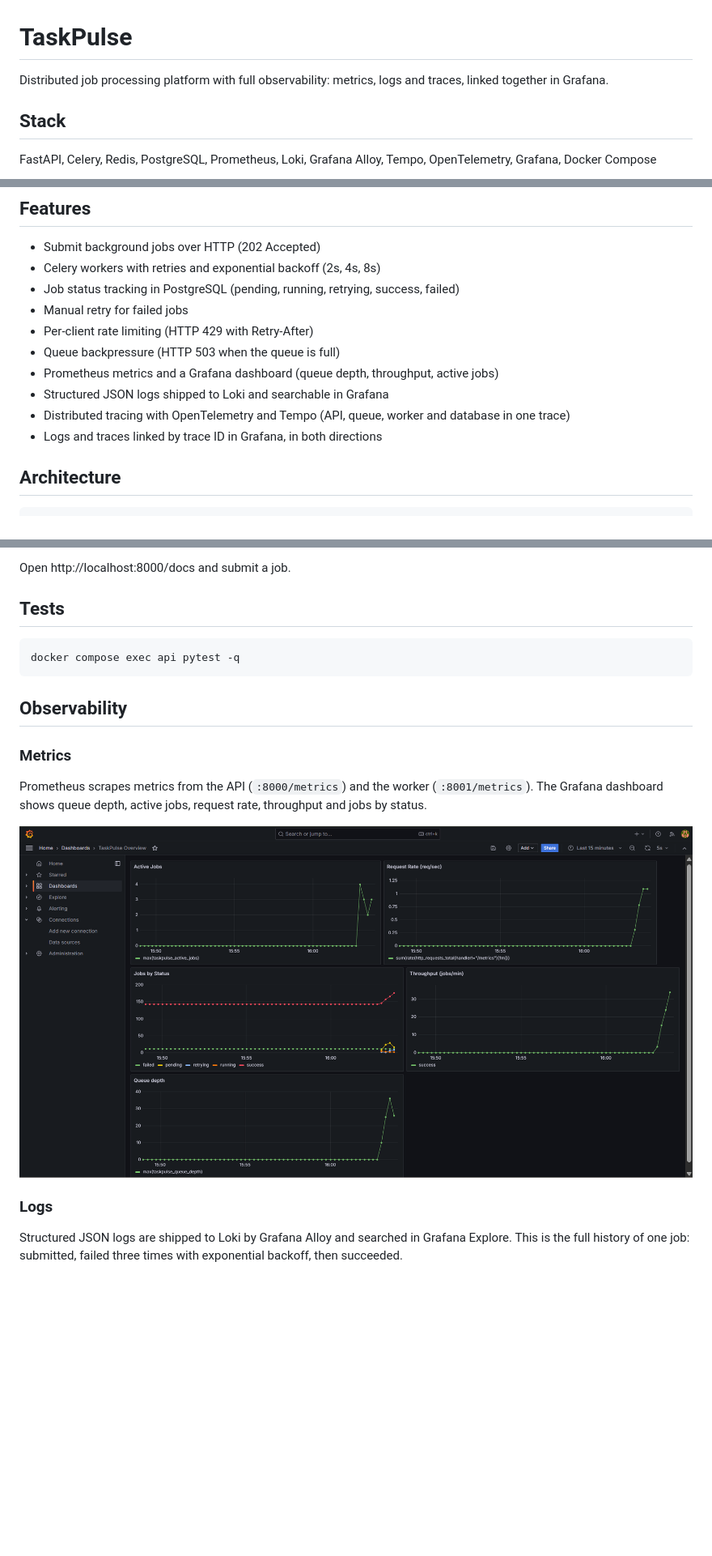
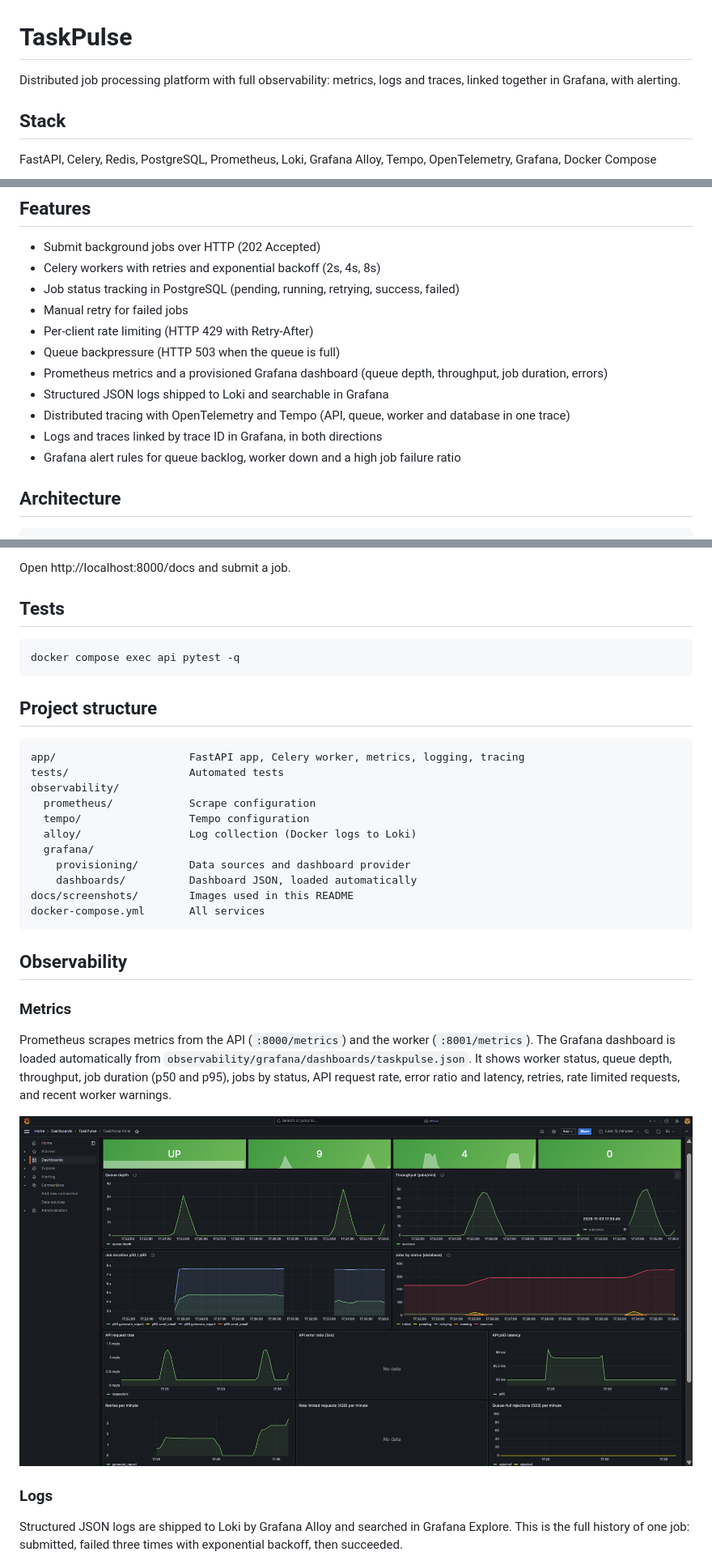
Before and after one commit to hey-its-alam/taskpulse, a Markdown page: README.md, 3 parts joined by grey strips. Shown at 81% size. Rendered like a GitHub page; pictures changed too: docs/screenshots/dashboard-final.png (added); blank space fills up the shorter version.

Commit message:
Day 9: provisioned dashboard, alerts, README

````diff
--- a/README.md
+++ b/README.md
@@ -1,6 +1,6 @@
 # TaskPulse
 
-Distributed job processing platform with full observability: metrics, logs and traces, linked together in Grafana.
+Distributed job processing platform with full observability: metrics, logs and traces, linked together in Grafana, with alerting.
 
 ## Stack
 FastAPI, Celery, Redis, PostgreSQL, Prometheus, Loki, Grafana Alloy, Tempo, OpenTelemetry, Grafana, Docker Compose
@@ -12,10 +12,11 @@ FastAPI, Celery, Redis, PostgreSQL, Prometheus, Loki, Grafana Alloy, Tempo, Open
 - Manual retry for failed jobs
 - Per-client rate limiting (HTTP 429 with Retry-After)
 - Queue backpressure (HTTP 503 when the queue is full)
-- Prometheus metrics and a Grafana dashboard (queue depth, throughput, active jobs)
+- Prometheus metrics and a provisioned Grafana dashboard (queue depth, throughput, job duration, errors)
 - Structured JSON logs shipped to Loki and searchable in Grafana
 - Distributed tracing with OpenTelemetry and Tempo (API, queue, worker and database in one trace)
 - Logs and traces linked by trace ID in Grafana, in both directions
+- Grafana alert rules for queue backlog, worker down and a high job failure ratio
 
 ## Architecture
 ```
@@ -75,13 +76,29 @@ Open http://localhost:8000/docs and submit a job.
 docker compose exec api pytest -q
 ```
 
+## Project structure
+```
+app/                     FastAPI app, Celery worker, metrics, logging, tracing
+tests/                   Automated tests
+observability/
+  prometheus/            Scrape configuration
+  tempo/                 Tempo configuration
+  alloy/                 Log collection (Docker logs to Loki)
+  grafana/
+    provisioning/        Data sources and dashboard provider
+    dashboards/          Dashboard JSON, loaded automatically
+docs/screenshots/        Images used in this README
+docker-compose.yml       All services
+```
+
 ## Observability
 
 ### Metrics
 Prometheus scrapes metrics from the API (`:8000/metrics`) and the worker (`:8001/metrics`).
-The Grafana dashboard shows queue depth, active jobs, request rate, throughput and jobs by status.
+The Grafana dashboard is loaded automatically from `observability/grafana/dashboards/taskpulse.json`.
+It shows worker status, queue depth, throughput, job duration (p50 and p95), jobs by status, API request rate, error ratio and latency, retries, rate limited requests, and recent worker warnings.
 
-![Dashboard](docs/screenshots/dashboard-v1.png)
+![Final dashboard](docs/screenshots/dashboard-final.png)
 
 ### Logs
 Structured JSON logs are shipped to Loki by Grafana Alloy and searched in Grafana Explore.
````
Also changed, not shown: other parts of README.md (+17 -1 lines), docs/screenshots/alerts-firing.png (added), docs/screenshots/alerts-resolved.png (added), 3 other files.
